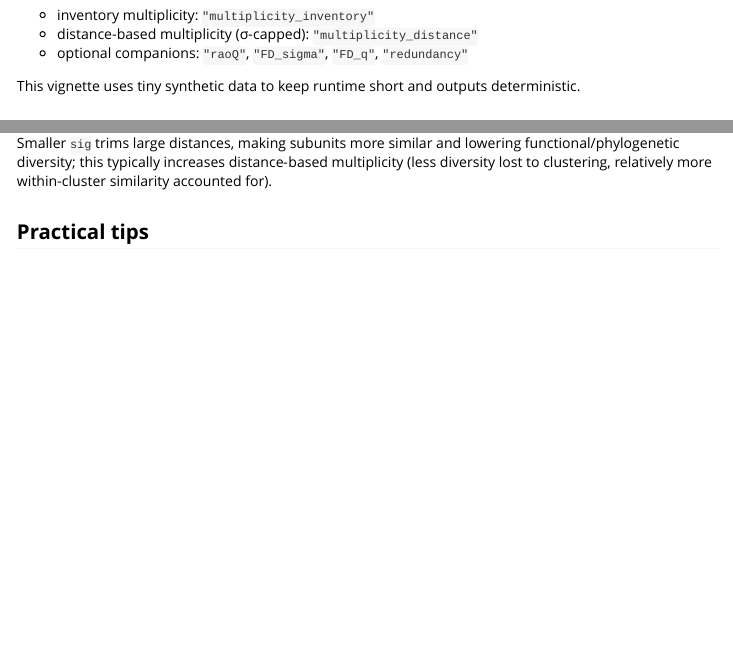
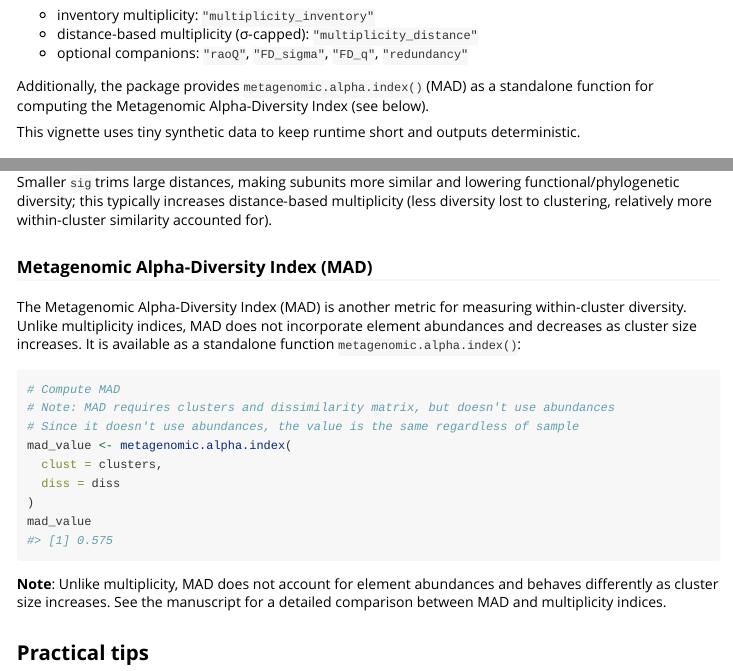
Before and after one commit to Mycology-Microbiology-Center/divermeta, an R Markdown document (vignettes/divermeta.Rmd): the page in a window 1100 px wide, from 300 px down, and a second part further down, joined at a grey line. Rendered offline with R 4.5, knitr and Pandoc, with nearby package versions; long lines of code are wrapped.

Commit message:
vignette - add MAD

````diff
--- a/vignettes/divermeta.Rmd
+++ b/vignettes/divermeta.Rmd
@@ -28,6 +28,8 @@ The core funcion of the package is `divermeta()`, which computes multiple indice
 - inventory multiplicity: `"multiplicity_inventory"`
 - distance‑based multiplicity (σ‑capped): `"multiplicity_distance"`
 - optional companions: `"raoQ"`, `"FD_sigma"`, `"FD_q"`, `"redundancy"`
+
+Additionally, the package provides `metagenomic.alpha.index()` (MAD) as a standalone function for computing the Metagenomic Alpha-Diversity Index (see below).
 
 This vignette uses tiny synthetic data to keep runtime short and outputs deterministic.
 
@@ -184,6 +186,23 @@ merge(res_sig08, res_sig10, by = "Sample", suffixes = c("_sig0.8","_sig1.0"))
 
 Smaller `sig` trims large distances, making subunits more similar and lowering functional/phylogenetic diversity; this typically increases distance‑based multiplicity (less diversity lost to clustering, relatively more within‑cluster similarity accounted for).
 
+### Metagenomic Alpha-Diversity Index (MAD)
+
+The Metagenomic Alpha-Diversity Index (MAD) is another metric for measuring within-cluster diversity. Unlike multiplicity indices, MAD does not incorporate element abundances and decreases as cluster size increases. It is available as a standalone function `metagenomic.alpha.index()`:
+
+```{r}
+# Compute MAD
+# Note: MAD requires clusters and dissimilarity matrix, but doesn't use abundances
+# Since it doesn't use abundances, the value is the same regardless of sample
+mad_value <- metagenomic.alpha.index(
+  clust = clusters,
+  diss = diss
+)
+mad_value
+```
+
+**Note**: Unlike multiplicity, MAD does not account for element abundances and behaves differently as cluster size increases. See the manuscript for a detailed comparison between MAD and multiplicity indices.
+
 ## Practical tips
 
 - Ensure `clusters` is aligned to `rownames(abund)`; a named vector is the most robust.
````
